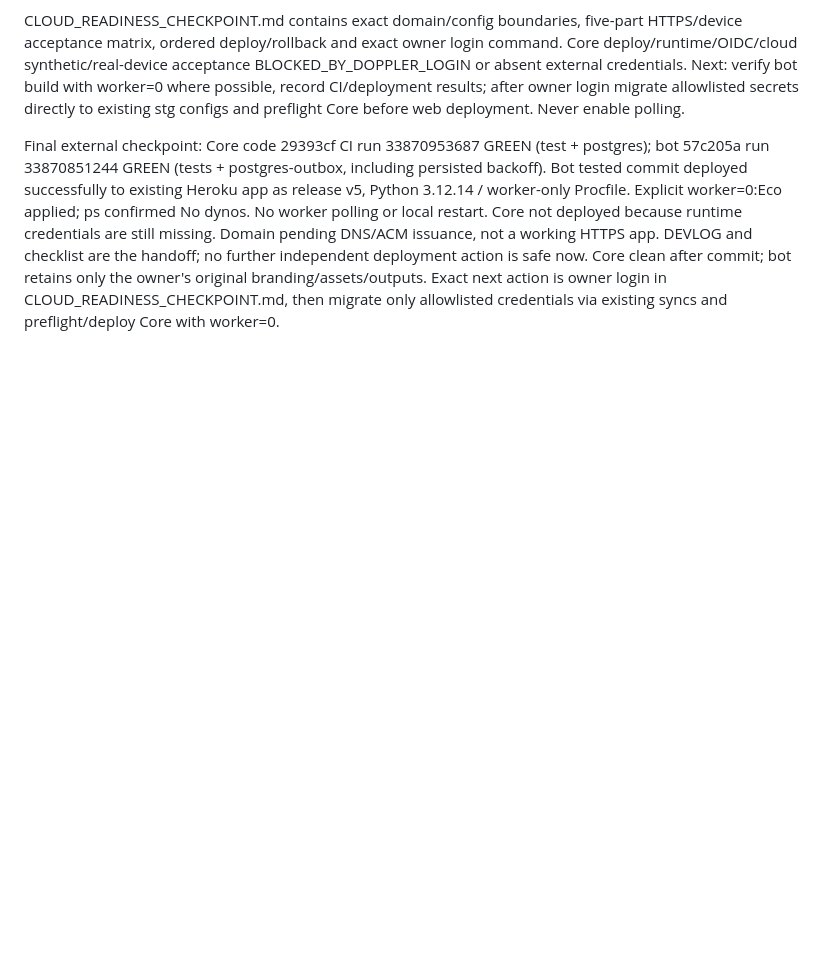
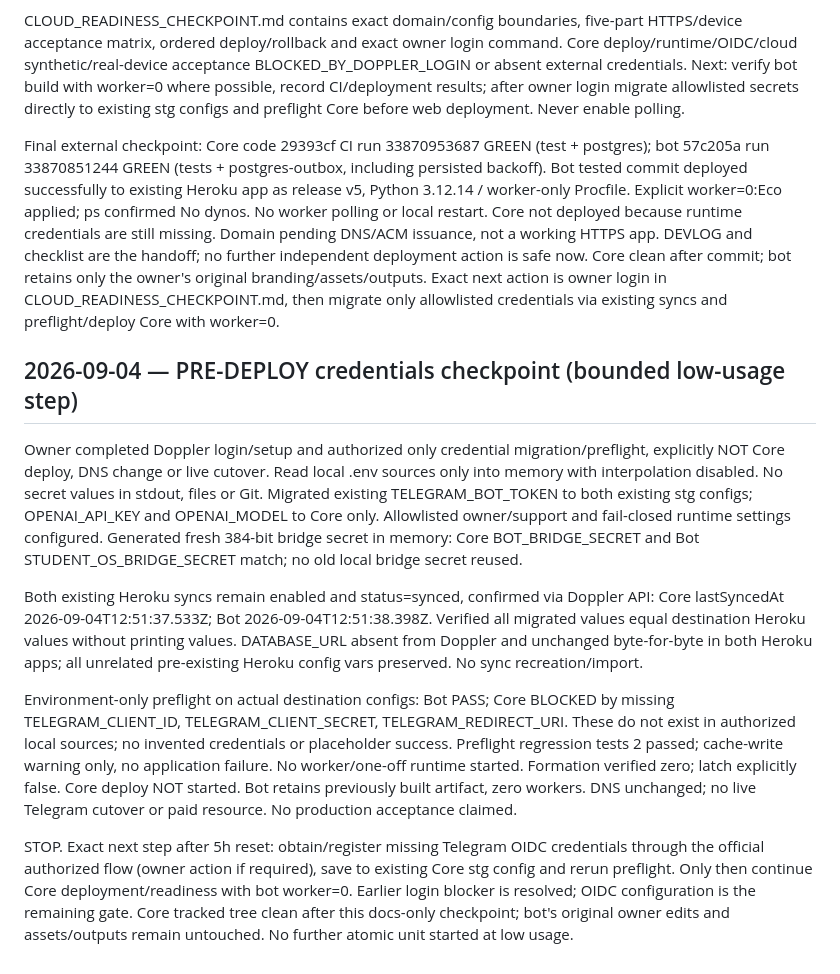
Before and after one commit to yujio2x/student-os, a Markdown page: docs/DEVLOG.md, the part around the change. GitHub-like rendering; blank space fills up the shorter version.

Commit message:
Record migrated credentials and pre-deploy OIDC gate

```diff
--- a/docs/DEVLOG.md
+++ b/docs/DEVLOG.md
@@ -1102,3 +1102,34 @@ checklist are the handoff; no further independent deployment action is safe now.
 Core clean after commit; bot retains only the owner's original branding/assets/outputs.
 Exact next action is owner login in CLOUD_READINESS_CHECKPOINT.md, then migrate only
 allowlisted credentials via existing syncs and preflight/deploy Core with worker=0.
+
+## 2026-09-04 — PRE-DEPLOY credentials checkpoint (bounded low-usage step)
+
+Owner completed Doppler login/setup and authorized only credential migration/preflight,
+explicitly NOT Core deploy, DNS change or live cutover. Read local .env sources only
+into memory with interpolation disabled. No secret values in stdout, files or Git.
+Migrated existing TELEGRAM_BOT_TOKEN to both existing stg configs; OPENAI_API_KEY and
+OPENAI_MODEL to Core only. Allowlisted owner/support and fail-closed runtime settings
+configured. Generated fresh 384-bit bridge secret in memory: Core BOT_BRIDGE_SECRET
+and Bot STUDENT_OS_BRIDGE_SECRET match; no old local bridge secret reused.
+
+Both existing Heroku syncs remain enabled and status=synced, confirmed via Doppler API:
+Core lastSyncedAt 2026-09-04T12:51:37.533Z; Bot 2026-09-04T12:51:38.398Z.
+Verified all migrated values equal destination Heroku values without printing values.
+DATABASE_URL absent from Doppler and unchanged byte-for-byte in both Heroku apps;
+all unrelated pre-existing Heroku config vars preserved. No sync recreation/import.
+
+Environment-only preflight on actual destination configs: Bot PASS; Core BLOCKED by
+missing TELEGRAM_CLIENT_ID, TELEGRAM_CLIENT_SECRET, TELEGRAM_REDIRECT_URI. These do not
+exist in authorized local sources; no invented credentials or placeholder success.
+Preflight regression tests 2 passed; cache-write warning only, no application failure.
+No worker/one-off runtime started. Formation verified zero; latch explicitly false.
+Core deploy NOT started. Bot retains previously built artifact, zero workers. DNS
+unchanged; no live Telegram cutover or paid resource. No production acceptance claimed.
+
+STOP. Exact next step after 5h reset: obtain/register missing Telegram OIDC credentials
+through the official authorized flow (owner action if required), save to existing Core
+stg config and rerun preflight. Only then continue Core deployment/readiness with bot
+worker=0. Earlier login blocker is resolved; OIDC configuration is the remaining gate.
+Core tracked tree clean after this docs-only checkpoint; bot's original owner edits
+and assets/outputs remain untouched. No further atomic unit started at low usage.
```
